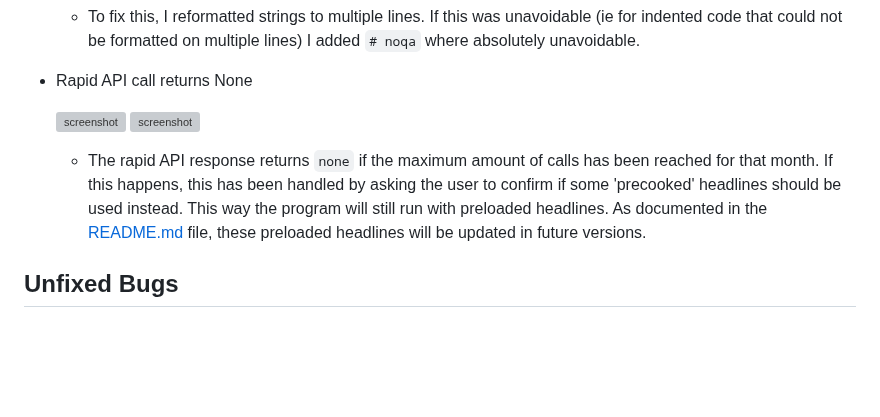
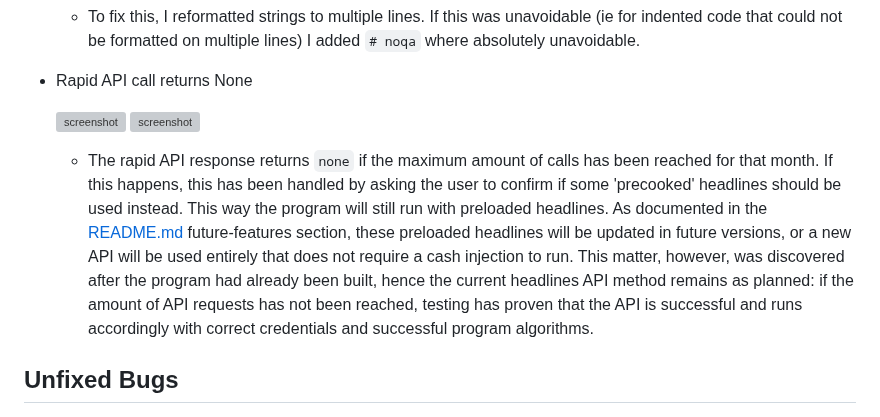
Before and after one commit to RaymondBrien/zombie-bingo, a Markdown page: TESTING.md, the part around the change. GitHub-like rendering; blank space fills up the shorter version; grey boxes are pictures that could not be loaded.

```diff
--- a/TESTING.md
+++ b/TESTING.md
@@ -46,7 +46,7 @@ Defensive programming was manually tested with the below user acceptance testing
     ![screenshot](documentation/bug02a.png)
     ![screenshot](documentation/bug02b.png)
 
-    - The rapid API response returns `none` if the maximum amount of calls has been reached for that month. If this happens, this has been handled by asking the user to confirm if some 'precooked' headlines should be used instead. This way the program will still run with preloaded headlines. As documented in the [README.md](README.md) file, these preloaded headlines will be updated in future versions.
+    - The rapid API response returns `none` if the maximum amount of calls has been reached for that month. If this happens, this has been handled by asking the user to confirm if some 'precooked' headlines should be used instead. This way the program will still run with preloaded headlines. As documented in the [README.md](README.md) future-features section, these preloaded headlines will be updated in future versions, or a new API will be used entirely that does not require a cash injection to run. This matter, however, was discovered after the program had already been built, hence the current headlines API method remains as planned: if the amount of API requests has not been reached, testing has proven that the API is successful and runs accordingly with correct credentials and successful program algorithms.
 
 ## Unfixed Bugs
 
```
Also changed, not shown: README.md (+4 -0 lines).
